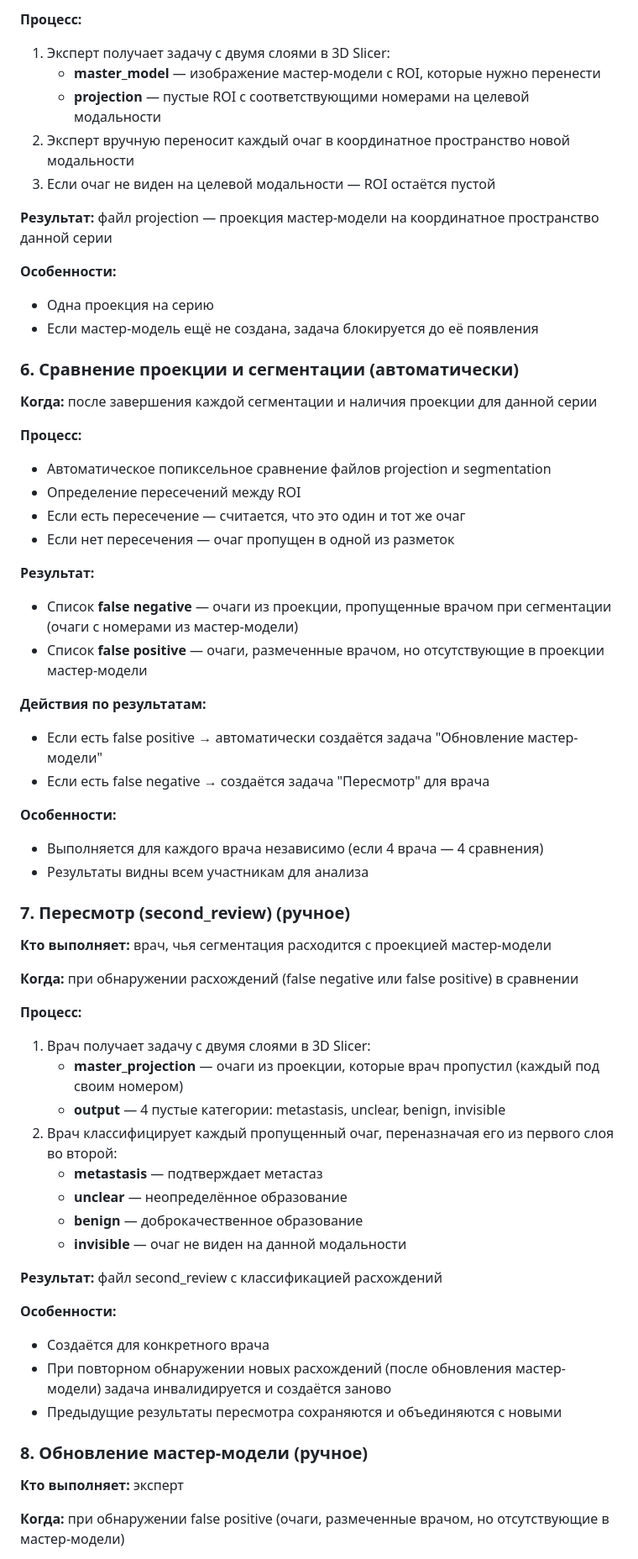
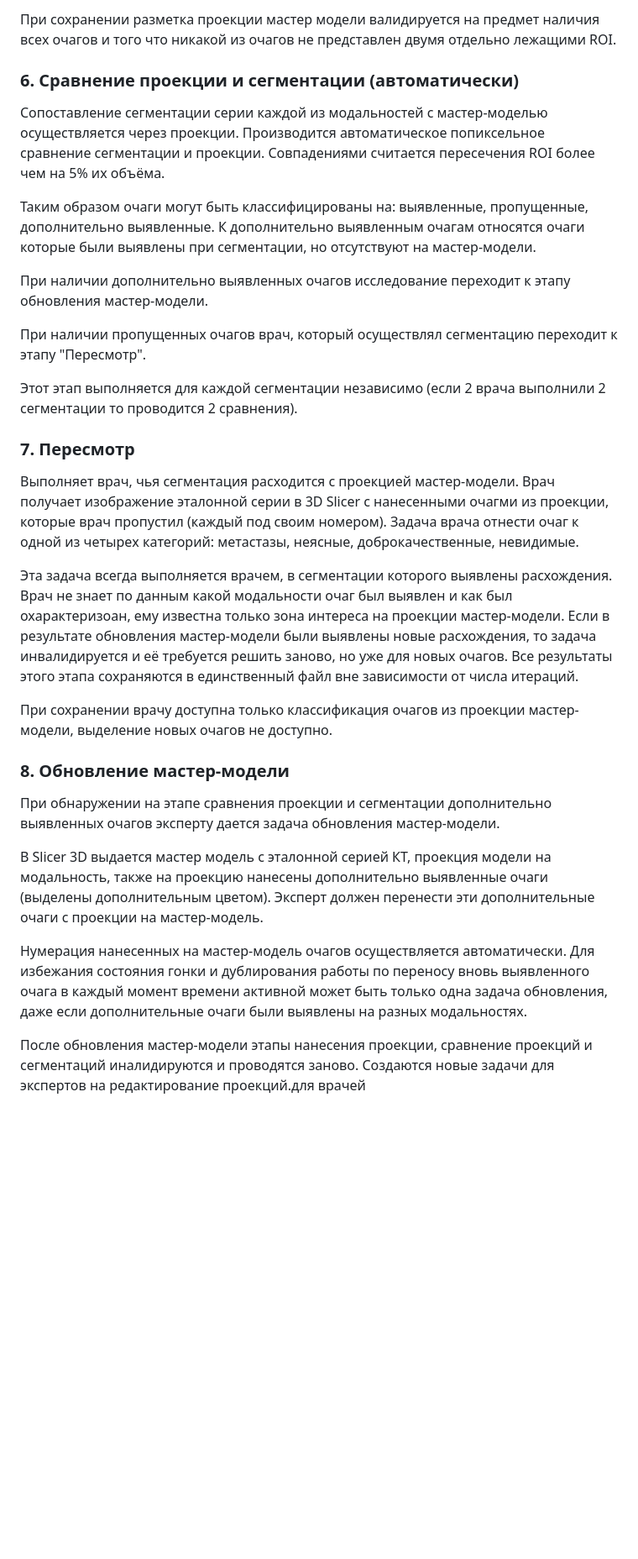
Before and after one commit to radionest/clarinet, a Markdown page: examples/demo_liver_v2/design_draft.md, the part around one of its changes. Shown at 84% size. Rendered like a GitHub page; blank space fills up the shorter version.

```diff
--- a/examples/demo_liver_v2/design_draft.md
+++ b/examples/demo_liver_v2/design_draft.md
@@ -110,65 +94,34 @@
 
-**Процесс:**
-1. Эксперт получает задачу с двумя слоями в 3D Slicer:
-   - **master_model** — изображение мастер-модели с ROI, которые нужно перенести
-   - **projection** — пустые ROI с соответствующими номерами на целевой модальности
-2. Эксперт вручную переносит каждый очаг в координатное пространство новой модальности
-3. Если очаг не виден на целевой модальности — ROI остаётся пустой
-
-**Результат:** файл projection — проекция мастер-модели на координатное пространство данной серии
-
-**Особенности:**
-- Одна проекция на серию
-- Если мастер-модель ещё не создана, задача блокируется до её появления
+При сохранении разметка проекции мастер модели валидируется на предмет наличия всех очагов и того что никакой из очагов не представлен двумя отдельно лежащими ROI.
 
 ### 6. Сравнение проекции и сегментации (автоматически)
 
-**Когда:** после завершения каждой сегментации и наличия проекции для данной серии
+Сопоставление сегментации серии каждой из модальностей с мастер-моделью осуществляется через проекции. Производится автоматическое попиксельное сравнение сегментации и проекции. Совпадениями считается пересечения ROI более чем на 5% их объёма.
 
-**Процесс:**
-- Автоматическое попиксельное сравнение файлов projection и segmentation
-- Определение пересечений между ROI
-- Если есть пересечение — считается, что это один и тот же очаг
-- Если нет пересечения — очаг пропущен в одной из разметок
+Таким образом очаги могут быть классифицированы на: выявленные, пропущенные, дополнительно выявленные. К дополнительно выявленным очагам относятся очаги которые были выявлены при сегментации, но отсутствуют на мастер-модели.
 
-**Результат:**
-- Список **false negative** — очаги из проекции, пропущенные врачом при сегментации (очаги с номерами из мастер-модели)
-- Список **false positive** — очаги, размеченные врачом, но отсутствующие в проекции мастер-модели
+При наличии дополнительно выявленных очагов исследование переходит к этапу обновления мастер-модели.
 
-**Действия по результатам:**
-- Если есть false positive → автоматически создаётся задача "Обновление мастер-модели"
-- Если есть false negative → создаётся задача "Пересмотр" для врача
+При наличии пропущенных очагов врач, который осуществлял сегментацию переходит к этапу "Пересмотр".
 
-**Особенности:**
-- Выполняется для каждого врача независимо (если 4 врача — 4 сравнения)
-- Результаты видны всем участникам для анализа
+Этот этап выполняется для каждой сегментации независимо (если 2 врача выполнили 2 сегментации то проводится 2 сравнения).
 
-### 7. Пересмотр (second_review) (ручное)
+### 7. Пересмотр
 
-**Кто выполняет:** врач, чья сегментация расходится с проекцией мастер-модели
+Выполняет врач, чья сегментация расходится с проекцией мастер-модели. Врач получает изображение эталонной серии в 3D Slicer с нанесенными очагми из проекции, которые врач пропустил (каждый под своим номером).  Задача врача отнести очаг к одной из четырех категорий: метастазы, неясные, доброкачественные, невидимые.
 
-**Когда:** при обнаружении расхождений (false negative или false positive) в сравнении
+Эта задача всегда выполняется врачем, в сегментации которого выявлены расхождения. Врач не знает по данным какой модальности очаг был выявлен и как был охарактеризоан, ему известна только зона интереса на проекции мастер-модели. Если в результате обновления мастер-модели были выявлены новые расхождения, то задача инвалидируется и её требуется решить заново, но уже для новых очагов. Все результаты этого этапа сохраняются в единственный файл вне зависимости от числа итераций.
 
-**Процесс:**
-1. Врач получает задачу с двумя слоями в 3D Slicer:
-   - **master_projection** — очаги из проекции, которые врач пропустил (каждый под своим номером)
-   - **output** — 4 пустые категории: metastasis, unclear, benign, invisible
-2. Врач классифицирует каждый пропущенный очаг, переназначая его из первого слоя во второй:
-   - **metastasis** — подтверждает метастаз
-   - **unclear** — неопределённое образование
-   - **benign** — доброкачественное образование
-   - **invisible** — очаг не виден на данной модальности
+При сохранении врачу доступна только классификация очагов из проекции мастер-модели, выделение новых очагов не доступно.
 
-**Результат:** файл second_review с классификацией расхождений
+### 8. Обновление мастер-модели
 
-**Особенности:**
-- Создаётся для конкретного врача
-- При повторном обнаружении новых расхождений (после обновления мастер-модели) задача инвалидируется и создаётся заново
-- Предыдущие результаты пересмотра сохраняются и объединяются с новыми
+При обнаружении на этапе сравнения проекции и сегментации дополнительно выявленных очагов эксперту дается задача обновления мастер-модели.
 
-### 8. Обновление мастер-модели (ручное)
+В Slicer 3D выдается мастер модель с эталонной серией КТ, проекция модели на модальность, также на проекцию нанесены дополнительно выявленные очаги (выделены дополнительным цветом). Эксперт должен перенести эти дополнительные очаги с проекции на мастер-модель.
 
-**Кто выполняет:** эксперт
+Нумерация нанесенных на мастер-модель очагов осуществляется автоматически. Для избежания состояния гонки и дублирования работы по переносу вновь выявленного очага в каждый момент времени активной может быть только одна задача обновления, даже если дополнительные очаги были выявлены на разных модальностях.
 
-**Когда:** при обнаружении false positive (очаги, размеченные врачом, но отсутствующие в мастер-модели)
+После обновления мастер-модели этапы нанесения проекции, сравнение проекций и сегментаций иналидируются и проводятся заново.
+Создаются новые задачи для экспертов на редактирование проекций.для врачей
 
```
Also changed, not shown: other parts of examples/demo_liver_v2/design_draft.md (+19 -80 lines).
